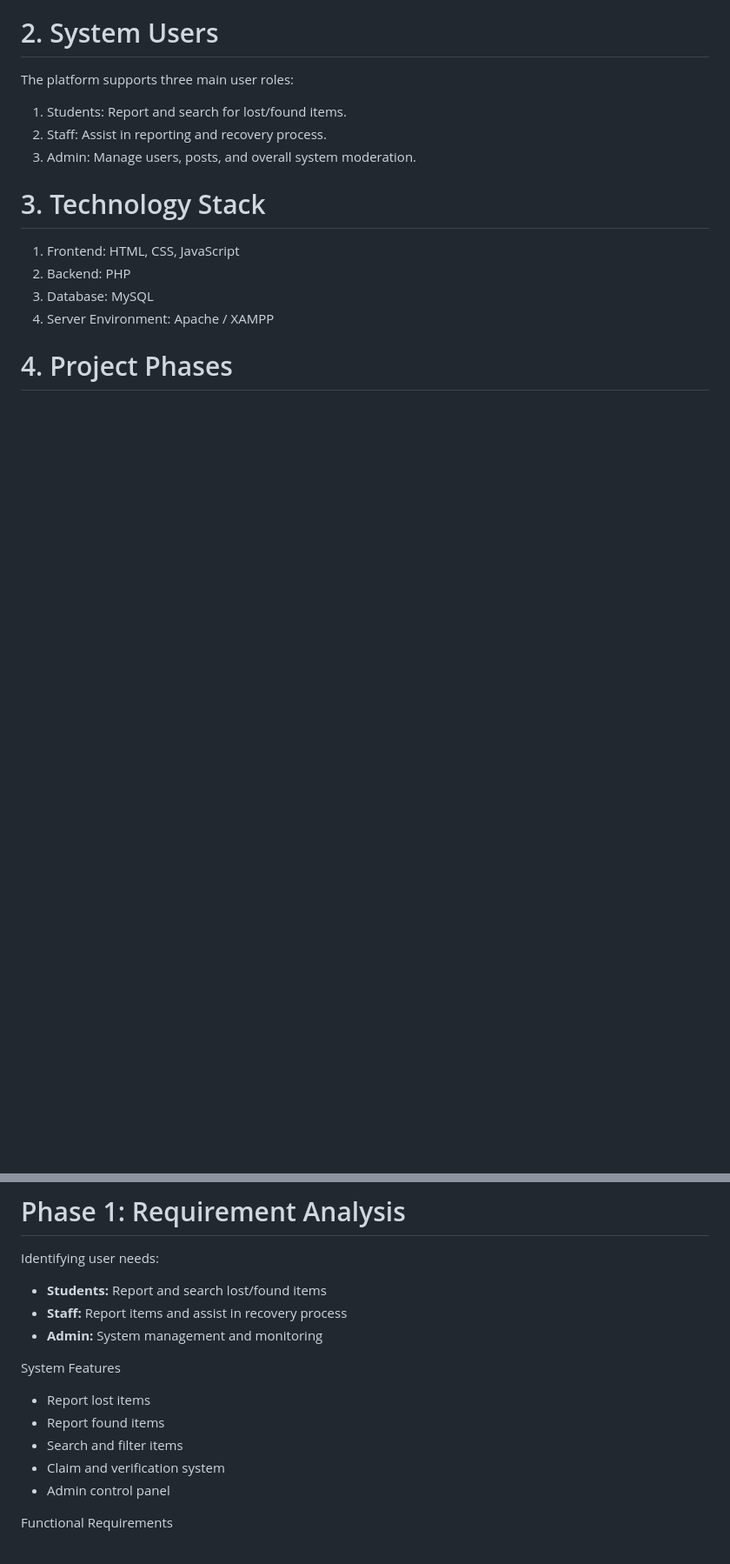
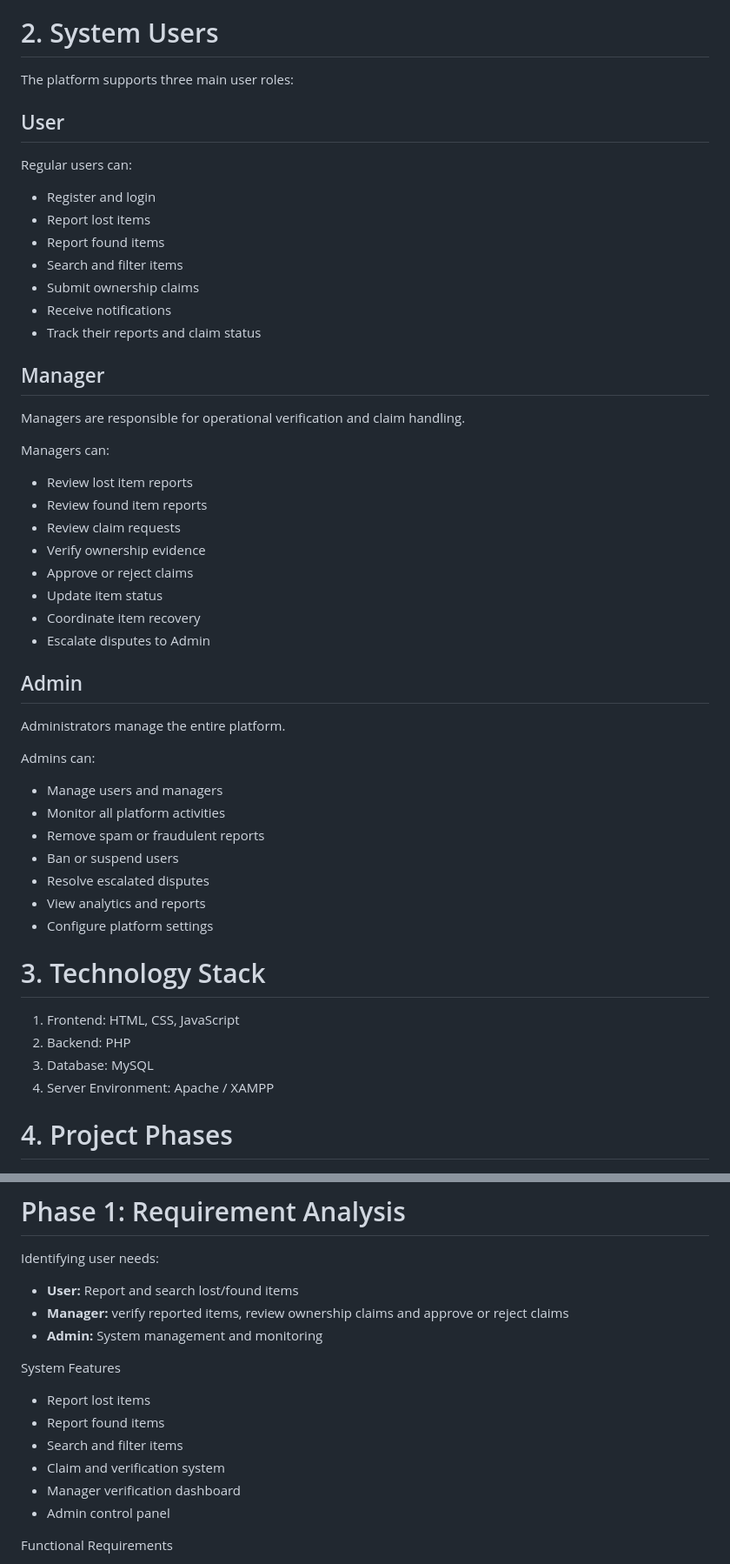
Before and after one commit to BismaAmin/lostandfoundwebsite, a Markdown page: README.md, 2 parts joined by grey strips. Shown at 87% size. Drawn GitHub-style; blank space fills up the shorter version.

Commit message:
Update README with user roles and system features
Expanded user roles and responsibilities, including details for Regular Users, Managers, and Admins. Updated system features and architecture to reflect the new roles and functionalities.

```diff
--- a/README.md
+++ b/README.md
@@ -15,9 +15,47 @@ The platform should:
 
 # 2. System Users
 The platform supports three main user roles:
-1. Students: Report and search for lost/found items.
-2. Staff: Assist in reporting and recovery process.
-3. Admin: Manage users, posts, and overall system moderation.
+
+## User
+
+Regular users can:
+
+- Register and login
+- Report lost items
+- Report found items
+- Search and filter items
+- Submit ownership claims
+- Receive notifications
+- Track their reports and claim status
+
+## Manager
+
+Managers are responsible for operational verification and claim handling.
+
+Managers can:
+
+- Review lost item reports
+- Review found item reports
+- Review claim requests
+- Verify ownership evidence
+- Approve or reject claims
+- Update item status
+- Coordinate item recovery
+- Escalate disputes to Admin
+
+## Admin
+
+Administrators manage the entire platform.
+
+Admins can:
+
+- Manage users and managers
+- Monitor all platform activities
+- Remove spam or fraudulent reports
+- Ban or suspend users
+- Resolve escalated disputes
+- View analytics and reports
+- Configure platform settings
 
 # 3. Technology Stack
 1. Frontend: HTML, CSS, JavaScript
@@ -30,8 +68,8 @@ The platform supports three main user roles:
 # Phase 1: Requirement Analysis
 
 Identifying user needs:
-- **Students:** Report and search lost/found items
-- **Staff:** Report items and assist in recovery process
+- **User:** Report and search lost/found items
+- **Manager:** verify reported items, review ownership claims and approve or reject claims
 - **Admin:** System management and monitoring
 
 System Features
@@ -39,6 +77,7 @@ System Features
 - Report found items
 - Search and filter items
 - Claim and verification system
+- Manager verification dashboard
 - Admin control panel
 
 Functional Requirements
```
Also changed, not shown: other parts of README.md (+7 -1 lines).
